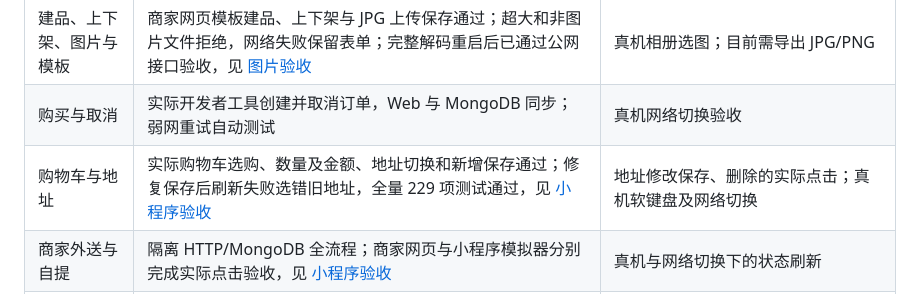
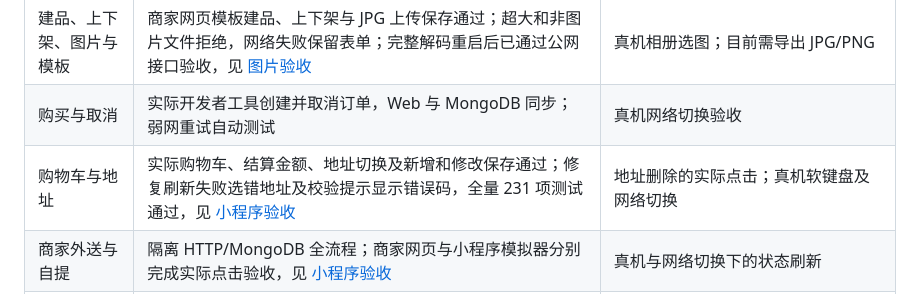
Before and after one commit to MuGuang-L/pet-shop, a Markdown page: docs/PRELAUNCH-ACCEPTANCE.md, the part around the change. GitHub-like rendering.

```diff
--- a/docs/PRELAUNCH-ACCEPTANCE.md
+++ b/docs/PRELAUNCH-ACCEPTANCE.md
@@ -8,7 +8,7 @@
 | --- | --- | --- |
 | 建品、上下架、图片与模板 | 商家网页模板建品、上下架与 JPG 上传保存通过；超大和非图片文件拒绝，网络失败保留表单；完整解码重启后已通过公网接口验收，见 [图片验收](IMAGE-UPLOAD-ACCEPTANCE.md) | 真机相册选图；目前需导出 JPG/PNG |
 | 购买与取消 | 实际开发者工具创建并取消订单，Web 与 MongoDB 同步；弱网重试自动测试 | 真机网络切换验收 |
-| 购物车与地址 | 实际购物车选购、数量及金额、地址切换和新增保存通过；修复保存后刷新失败选错旧地址，全量 229 项测试通过，见 [小程序验收](MINI-LIVE-ACCEPTANCE.md) | 地址修改保存、删除的实际点击；真机软键盘及网络切换 |
+| 购物车与地址 | 实际购物车、结算金额、地址切换及新增和修改保存通过；修复刷新失败选错地址及校验提示显示错误码，全量 231 项测试通过，见 [小程序验收](MINI-LIVE-ACCEPTANCE.md) | 地址删除的实际点击；真机软键盘及网络切换 |
 | 商家外送与自提 | 隔离 HTTP/MongoDB 全流程；商家网页与小程序模拟器分别完成实际点击验收，见 [小程序验收](MINI-LIVE-ACCEPTANCE.md) | 真机与网络切换下的状态刷新 |
 | 基础售后、退货入库 | 商家网页审核、验收及退款失败重试已验证；小程序实际申请、提交退回单号、刷新退款完成，MongoDB 确认只入库一次 | 真机弱网与实际售后规则核对 |
 | 门店经营设置 | 地址、电话、营业时间、自提外送开关及费用，版本冲突测试；小程序门店信息同步显示经营设置，示例资料有明确提示 | 核对实际门店资料及规则说明 |
```
Also changed, not shown: docs/MINI-LIVE-ACCEPTANCE.md (+14 -0 lines), docs/images/mini-address-edited.png (added), docs/images/mini-address-invalid.png (added), 3 other files.
